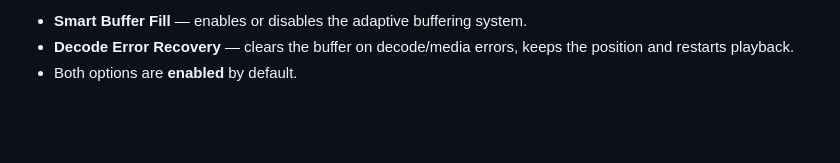
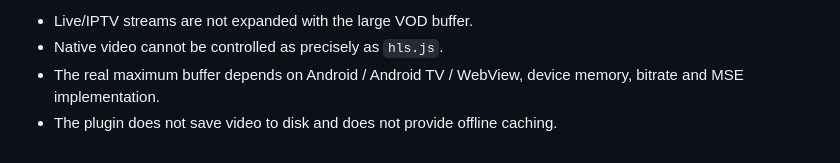
Before and after one commit to communism420/Lampa-Advanced-Buffer-Control, a Markdown page: README.md, the part around one of its changes. Drawn GitHub-style; blank space fills up the shorter version.

```diff
--- a/README.md
+++ b/README.md
@@ -48,4 +149,5 @@ The plugin:
 
-- **Smart Buffer Fill** — enables or disables the adaptive buffering system.
-- **Decode Error Recovery** — clears the buffer on decode/media errors, keeps the position and restarts playback.
-- Both options are **enabled** by default.
+- Live/IPTV streams are not expanded with the large VOD buffer.
+- Native video cannot be controlled as precisely as `hls.js`.
+- The real maximum buffer depends on Android / Android TV / WebView, device memory, bitrate and MSE implementation.
+- The plugin does not save video to disk and does not provide offline caching.
```
Also changed, not shown: other parts of README.md (+122 -21 lines).
